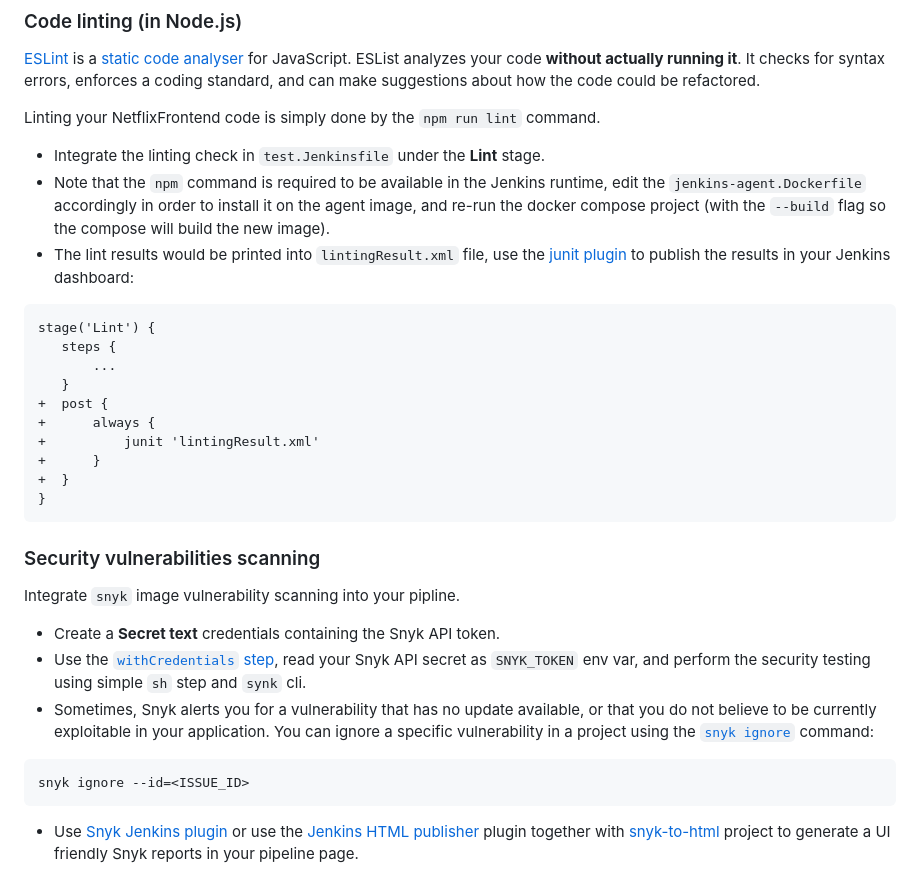
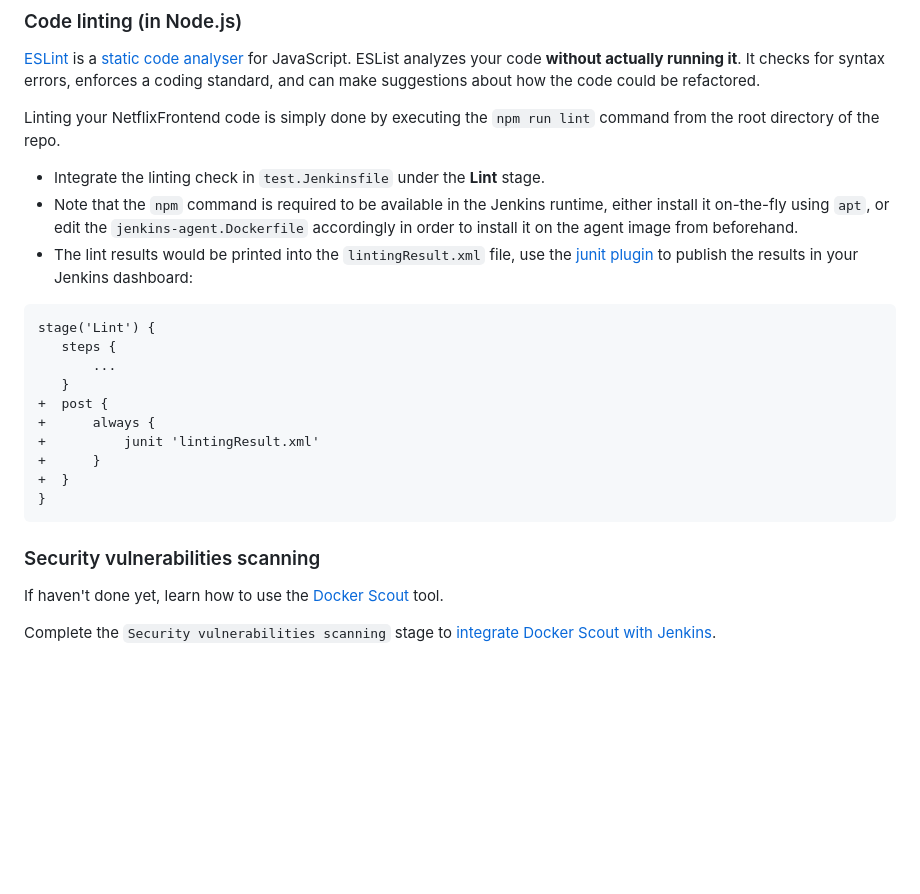
Before and after one commit to exit-zero-academy/DevOpsTheHardWay, a Markdown page: tutorials/jenkins_test_pipeline.md, the part around the change printed below. Drawn GitHub-style; blank space fills up the shorter version.

````diff
--- a/tutorials/jenkins_test_pipeline.md
+++ b/tutorials/jenkins_test_pipeline.md
@@ -111,11 +111,11 @@ Automated testing is a very broad topic. In this section we will lightly cover 2
 ESList analyzes your code **without actually running it**.
 It checks for syntax errors, enforces a coding standard, and can make suggestions about how the code could be refactored.
 
-Linting your NetflixFrontend code is simply done by the `npm run lint` command.
+Linting your NetflixFrontend code is simply done by executing the `npm run lint` command from the root directory of the repo.
 
 - Integrate the linting check in `test.Jenkinsfile` under the **Lint** stage.
-- Note that the `npm` command is required to be available in the Jenkins runtime, edit the `jenkins-agent.Dockerfile` accordingly in order to install it on the agent image, and re-run the docker compose project (with the `--build` flag so the compose will build the new image).
-- The lint results would be printed into `lintingResult.xml` file, use the [junit plugin](https://plugins.jenkins.io/junit/) to publish the results in your Jenkins dashboard:
+- Note that the `npm` command is required to be available in the Jenkins runtime, either install it on-the-fly using `apt`, or edit the `jenkins-agent.Dockerfile` accordingly in order to install it on the agent image from beforehand.
+- The lint results would be printed into the `lintingResult.xml` file, use the [junit plugin](https://plugins.jenkins.io/junit/) to publish the results in your Jenkins dashboard:
 
 ```diff
 stage('Lint') {
@@ -132,17 +132,8 @@ stage('Lint') {
 
 ### Security vulnerabilities scanning
 
-Integrate `snyk` image vulnerability scanning into your pipline.
+If haven't done yet, learn how to use the [Docker Scout](https://docs.docker.com/scout/quickstart/) tool.
 
-- Create a **Secret text** credentials containing the Snyk API token.
-- Use the [`withCredentials` step](https://www.jenkins.io/doc/pipeline/steps/credentials-binding/), read your Snyk API secret as `SNYK_TOKEN` env var, and perform the security testing using simple `sh` step and `synk` cli.
-- Sometimes, Snyk alerts you for a vulnerability that has no update available, or that you do not believe to be currently exploitable in your application. You can ignore a specific vulnerability in a project using the [`snyk ignore`](https://docs.snyk.io/snyk-cli/test-for-vulnerabilities/ignore-vulnerabilities-using-snyk-cli) command:
-
-```text
-snyk ignore --id=<ISSUE_ID>
-```
-
-- Use [Snyk Jenkins plugin](https://docs.snyk.io/integrations/ci-cd-integrations/jenkins-integration-overview) or use the [Jenkins HTML publisher](https://plugins.jenkins.io/htmlpublisher/) plugin together with [snyk-to-html](https://github.com/snyk/snyk-to-html) project to generate a UI friendly Snyk reports in your pipeline page.
-
+Complete the `Security vulnerabilities scanning` stage to [integrate Docker Scout with Jenkins](https://docs.docker.com/scout/integrations/ci/jenkins/).
 
 [git_envbased]: https://exit-zero-academy.github.io/DevOpsTheHardWayAssets/img/git_envbased.png
````
Also changed, not shown: other parts of tutorials/jenkins_test_pipeline.md (+1 -0 lines), tutorials/docker_images.md (+3 -17 lines), tutorials/jenkins_build_deploy_pipelines.md (+2 -2 lines).
